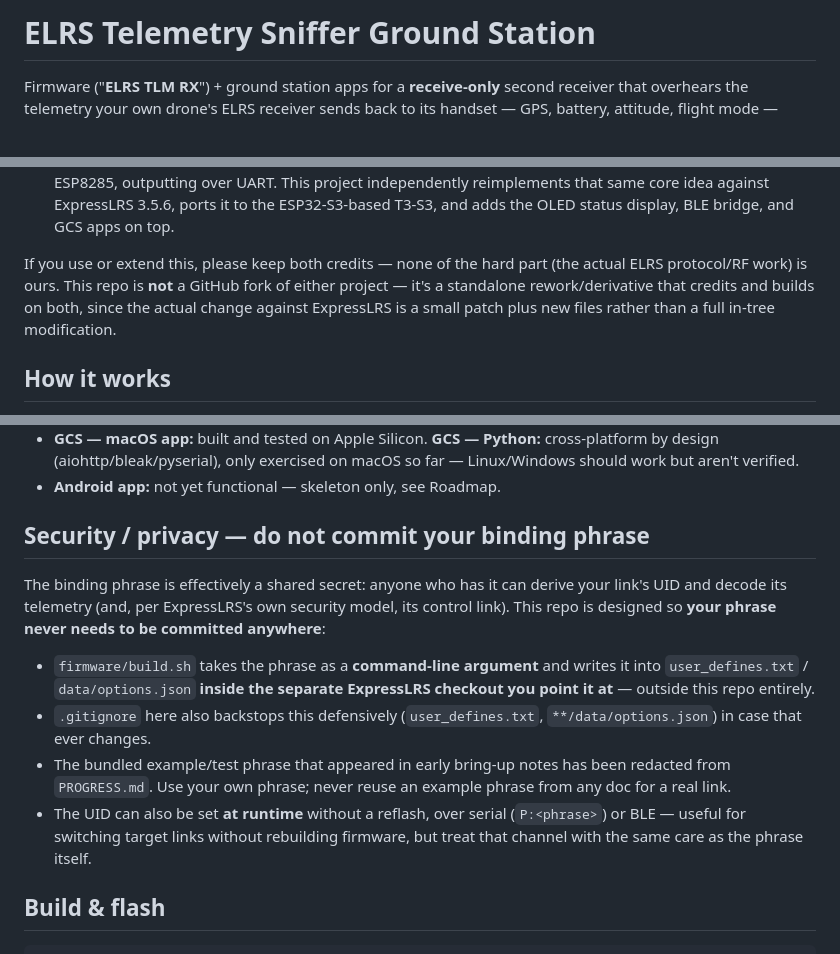
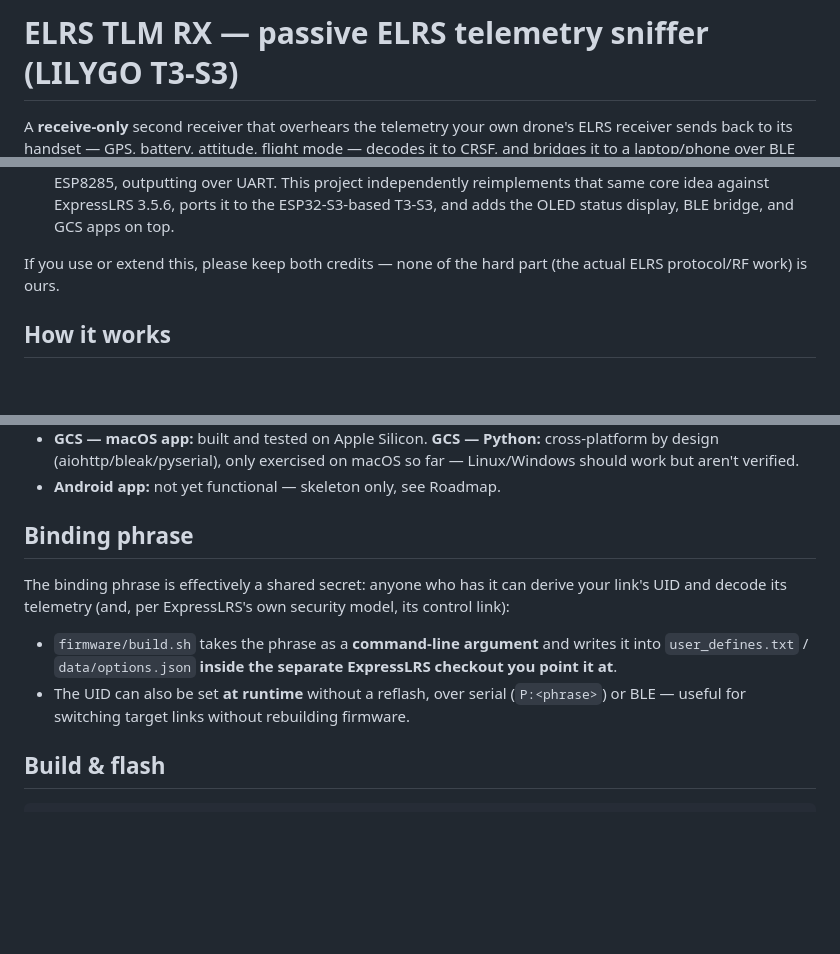
Before and after one commit to palia95/ELRS-Telemetry-Sniffer-Ground-Station, a Markdown page: README.md, 3 parts joined by grey strips. Drawn GitHub-style; blank space fills up the shorter version.

Commit message:
Trim README prose

```diff
--- a/README.md
+++ b/README.md
@@ -1,7 +1,6 @@
-# ELRS Telemetry Sniffer Ground Station
+# ELRS TLM RX — passive ELRS telemetry sniffer (LILYGO T3-S3)
 
-Firmware ("**ELRS TLM RX**") + ground station apps for a **receive-only**
-second receiver that overhears the telemetry your own
+A **receive-only** second receiver that overhears the telemetry your own
 drone's ELRS receiver sends back to its handset — GPS, battery, attitude,
 flight mode — decodes it to CRSF, and bridges it to a laptop/phone over BLE
 and USB serial. Runs on a LILYGO T3-S3 (ESP32-S3 + SX1280). Requires knowing
@@ -30,10 +29,7 @@ Android app is a drafted skeleton, not yet functional. See **Roadmap** below.
   and adds the OLED status display, BLE bridge, and GCS apps on top.
 
 If you use or extend this, please keep both credits — none of the hard part
-(the actual ELRS protocol/RF work) is ours. This repo is **not** a GitHub
-fork of either project — it's a standalone rework/derivative that credits
-and builds on both, since the actual change against ExpressLRS is a small
-patch plus new files rather than a full in-tree modification.
+(the actual ELRS protocol/RF work) is ours.
 
 ## How it works
 
@@ -110,26 +102,18 @@ is logged in [`docs/05_working_config_and_gotchas.md`](docs/05_working_config_an
   so far — Linux/Windows should work but aren't verified.
 - **Android app:** not yet functional — skeleton only, see Roadmap.
 
-## Security / privacy — do not commit your binding phrase
+## Binding phrase
 
 The binding phrase is effectively a shared secret: anyone who has it can
 derive your link's UID and decode its telemetry (and, per ExpressLRS's own
-security model, its control link). This repo is designed so **your phrase
-never needs to be committed anywhere**:
+security model, its control link):
 
 - `firmware/build.sh` takes the phrase as a **command-line argument** and
   writes it into `user_defines.txt` / `data/options.json` **inside the
-  separate ExpressLRS checkout you point it at** — outside this repo
-  entirely.
-- `.gitignore` here also backstops this defensively (`user_defines.txt`,
-  `**/data/options.json`) in case that ever changes.
-- The bundled example/test phrase that appeared in early bring-up notes has
-  been redacted from `PROGRESS.md`. Use your own phrase; never reuse an
-  example phrase from any doc for a real link.
+  separate ExpressLRS checkout you point it at**.
 - The UID can also be set **at runtime** without a reflash, over serial
   (`P:<phrase>`) or BLE — useful for switching target links without
-  rebuilding firmware, but treat that channel with the same care as the
-  phrase itself.
+  rebuilding firmware.
 
 ## Build & flash
 
```
Also changed, not shown: other parts of README.md (+1 -8 lines).
